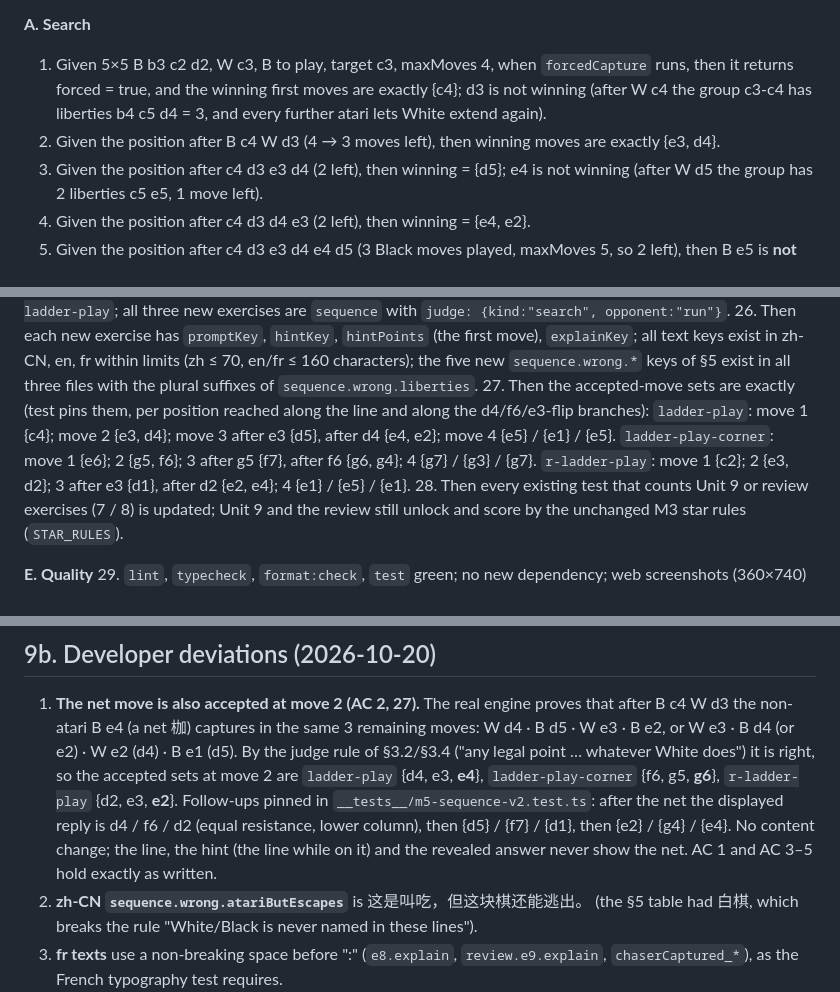
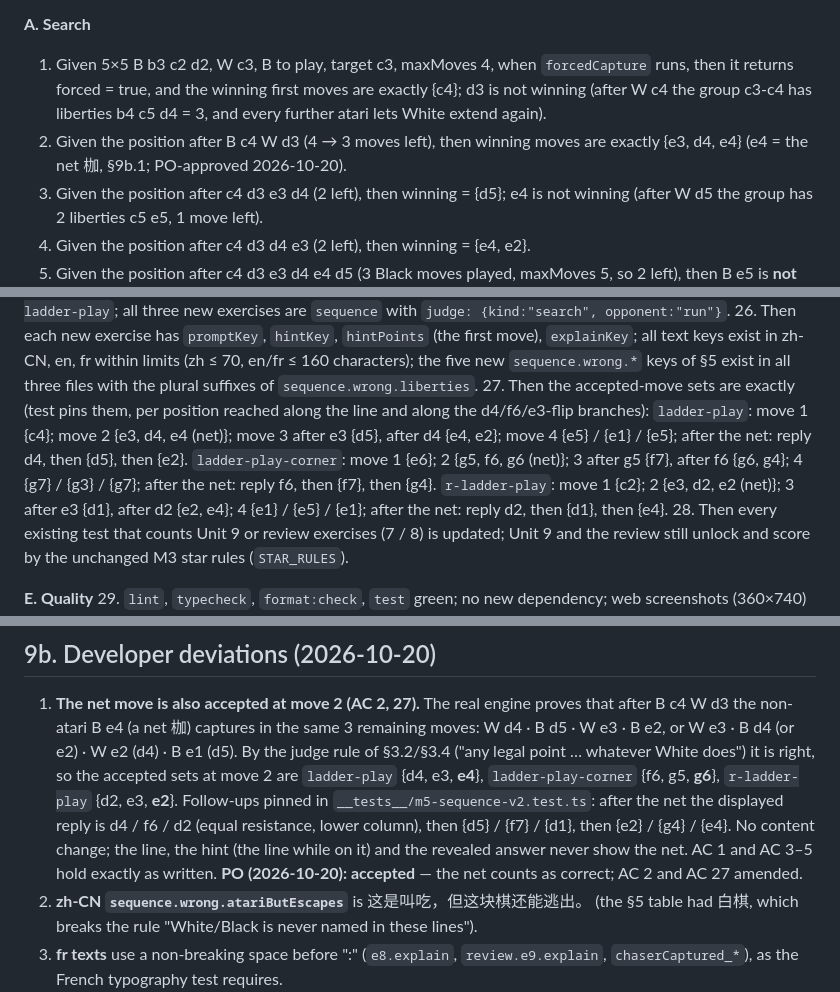
Before and after one commit to Agnes-Lain/let-s-GO, a Markdown page: docs/specs/M5-sequence-v2.md, 3 parts joined by grey strips. Rendered like a GitHub page.

Commit message:
Spec M5 sequence v2: PO accepts the net 枷 at move 2 (AC 2, 27)
Co-Authored-By: Claude Opus 5.5 <noreply@anthropic.com>

```diff
--- a/docs/specs/M5-sequence-v2.md
+++ b/docs/specs/M5-sequence-v2.md
@@ -80,7 +80,7 @@ Authors may raise `maxMoves` when a detour is a genuine teaching alternative. Fo
 **A. Search**
 1. Given 5×5 B b3 c2 d2, W c3, B to play, target c3, maxMoves 4, when `forcedCapture` runs, then it returns forced = true, and the winning first
    moves are exactly {c4}; d3 is not winning (after W c4 the group c3-c4 has liberties b4 c5 d4 = 3, and every further atari lets White extend again).
-2. Given the position after B c4 W d3 (4 → 3 moves left), then winning moves are exactly {e3, d4}.
+2. Given the position after B c4 W d3 (4 → 3 moves left), then winning moves are exactly {e3, d4, e4} (e4 = the net 枷, §9b.1; PO-approved 2026-10-20).
 3. Given the position after c4 d3 e3 d4 (2 left), then winning = {d5}; e4 is not winning (after W d5 the group has 2 liberties c5 e5, 1 move left).
 4. Given the position after c4 d3 d4 e3 (2 left), then winning = {e4, e2}.
 5. Given the position after c4 d3 e3 d4 e4 d5 (3 Black moves played, maxMoves 5, so 2 left), then B e5 is **not** winning (W e2 captures e3 e4 e5 and escapes) and B c5 is
@@ -130,9 +130,9 @@ Authors may raise `maxMoves` when a detour is a genuine teaching alternative. Fo
 26. Then each new exercise has `promptKey`, `hintKey`, `hintPoints` (the first move), `explainKey`; all text keys exist in zh-CN, en, fr within limits (zh ≤ 70, en/fr ≤ 160 characters);
     the five new `sequence.wrong.*` keys of §5 exist in all three files with the plural suffixes of `sequence.wrong.liberties`.
 27. Then the accepted-move sets are exactly (test pins them, per position reached along the line and along the d4/f6/e3-flip branches):
-    `ladder-play`: move 1 {c4}; move 2 {e3, d4}; move 3 after e3 {d5}, after d4 {e4, e2}; move 4 {e5} / {e1} / {e5}.
-    `ladder-play-corner`: move 1 {e6}; 2 {g5, f6}; 3 after g5 {f7}, after f6 {g6, g4}; 4 {g7} / {g3} / {g7}.
-    `r-ladder-play`: move 1 {c2}; 2 {e3, d2}; 3 after e3 {d1}, after d2 {e2, e4}; 4 {e1} / {e5} / {e1}.
+    `ladder-play`: move 1 {c4}; move 2 {e3, d4, e4 (net)}; move 3 after e3 {d5}, after d4 {e4, e2}; move 4 {e5} / {e1} / {e5}; after the net: reply d4, then {d5}, then {e2}.
+    `ladder-play-corner`: move 1 {e6}; 2 {g5, f6, g6 (net)}; 3 after g5 {f7}, after f6 {g6, g4}; 4 {g7} / {g3} / {g7}; after the net: reply f6, then {f7}, then {g4}.
+    `r-ladder-play`: move 1 {c2}; 2 {e3, d2, e2 (net)}; 3 after e3 {d1}, after d2 {e2, e4}; 4 {e1} / {e5} / {e1}; after the net: reply d2, then {d1}, then {e4}.
 28. Then every existing test that counts Unit 9 or review exercises (7 / 8) is updated; Unit 9 and the review still unlock and score by the unchanged M3 star rules (`STAR_RULES`).
 
 **E. Quality**
@@ -248,6 +248,7 @@ search in `src/bot/forcedCapture.ts`.
    Follow-ups pinned in `__tests__/m5-sequence-v2.test.ts`: after the net the displayed reply is d4 / f6 / d2 (equal
    resistance, lower column), then {d5} / {f7} / {d1}, then {e2} / {g4} / {e4}. No content change; the line, the hint
    (the line while on it) and the revealed answer never show the net. AC 1 and AC 3–5 hold exactly as written.
+   **PO (2026-10-20): accepted** — the net counts as correct; AC 2 and AC 27 amended.
 2. **zh-CN `sequence.wrong.atariButEscapes`** is 这是叫吃，但这块棋还能逃出。 (the §5 table had 白棋, which breaks the
    rule "White/Black is never named in these lines").
 3. **fr texts** use a non-breaking space before ":" (`e8.explain`, `review.e9.explain`, `chaserCaptured_*`), as the
```
